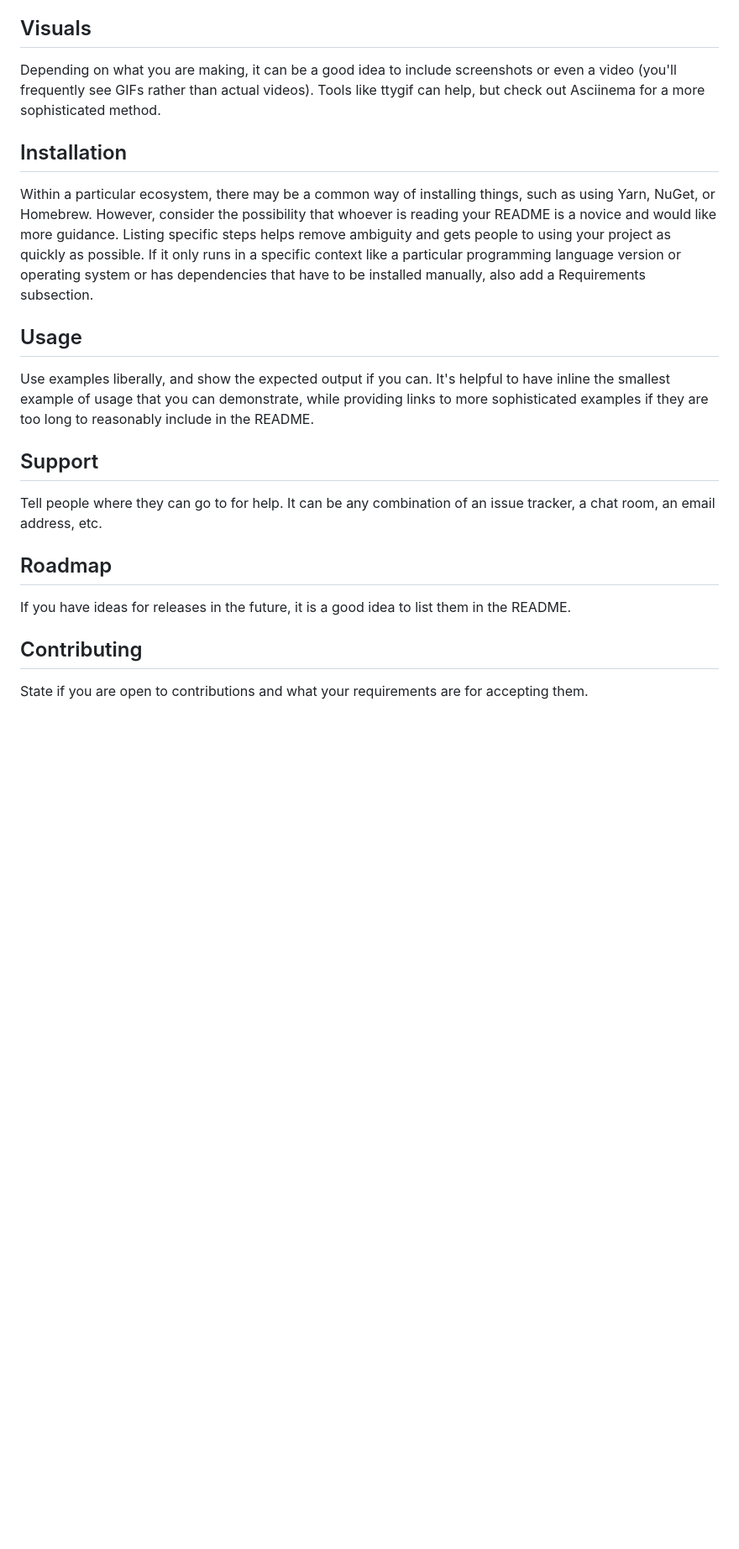
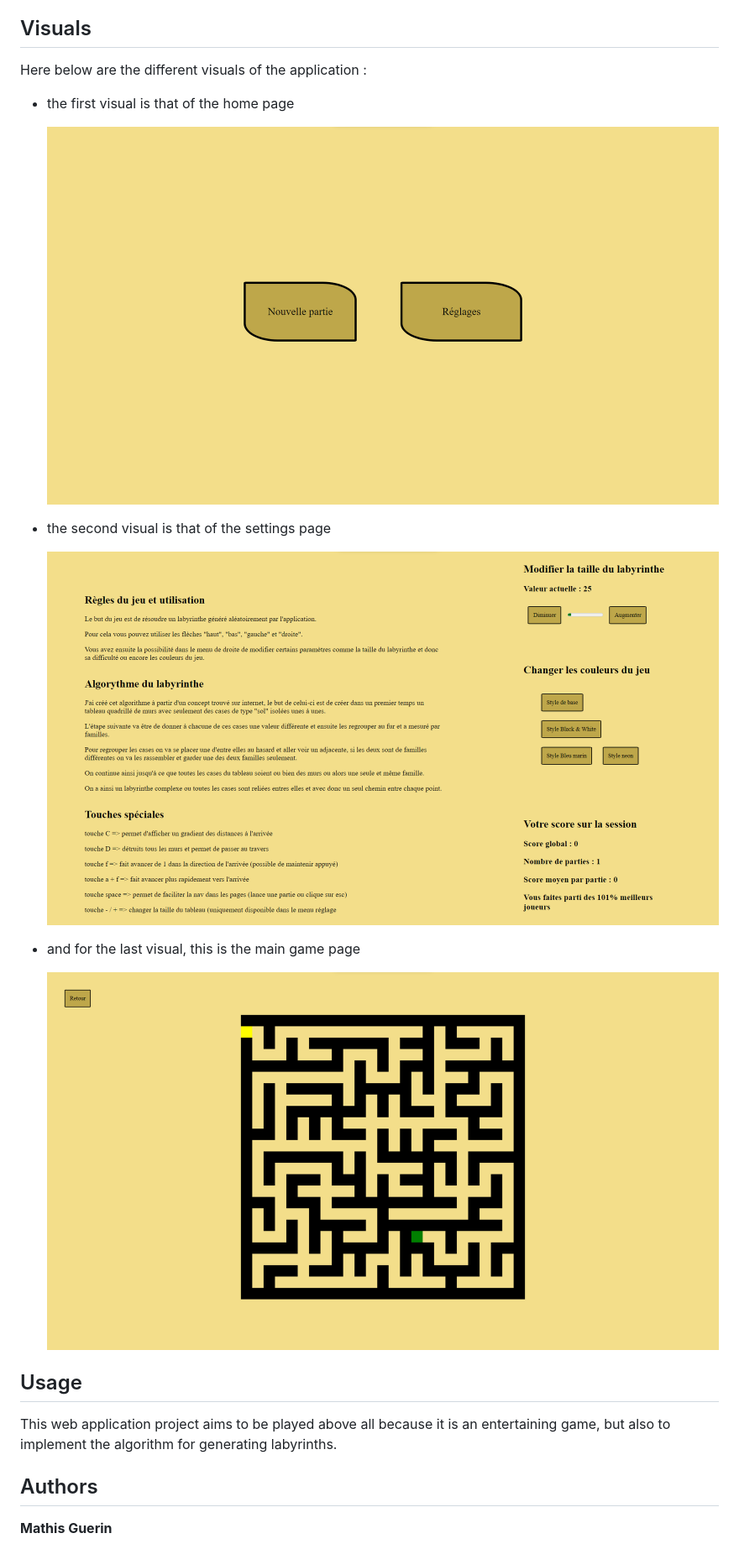
Before and after one commit to Hubrec/projet-mazzy, a Markdown page: README.md, the part around the change printed below. Shown: that part at 84% size. Rendered like a GitHub page; pictures changed too: ressources/visuel1.png (added), ressources/visuel2.png (added), ressources/visuel3.png (added); blank space fills up the shorter version.

Commit message:
rédaction du README du projet

```diff
--- a/README.md
+++ b/README.md
@@ -62,19 +18,24 @@ On some READMEs, you may see small images that convey metadata, such as whether
 
 ## Visuals
-Depending on what you are making, it can be a good idea to include screenshots or even a video (you'll frequently see GIFs rather than actual videos). Tools like ttygif can help, but check out Asciinema for a more sophisticated method.
 
-## Installation
-Within a particular ecosystem, there may be a common way of installing things, such as using Yarn, NuGet, or Homebrew. However, consider the possibility that whoever is reading your README is a novice and would like more guidance. Listing specific steps helps remove ambiguity and gets people to using your project as quickly as possible. If it only runs in a specific context like a particular programming language version or operating system or has dependencies that have to be installed manually, also add a Requirements subsection.
+Here below are the different visuals of the application :
+ - the first visual is that of the home page
+
+    ![image 1](./ressources/visuel1.png "écran d'accueil")
+
+ - the second visual is that of the settings page
+
+    ![image 2](./ressources/visuel2.png "écran paramètres")
+
+ - and for the last visual, this is the main game page
+
+    ![image 3](./ressources/visuel3.png "écran de jeu")
 
 ## Usage
-Use examples liberally, and show the expected output if you can. It's helpful to have inline the smallest example of usage that you can demonstrate, while providing links to more sophisticated examples if they are too long to reasonably include in the README.
 
-## Support
-Tell people where they can go to for help. It can be any combination of an issue tracker, a chat room, an email address, etc.
+This web application project aims to be played above all because it is an entertaining game, but also to implement the algorithm for generating labyrinths.
 
-## Roadmap
-If you have ideas for releases in the future, it is a good idea to list them in the README.
+## Authors
 
-## Contributing
-State if you are open to contributions and what your requirements are for accepting them.
+**Mathis Guerin**
 
```
Also changed, not shown: other parts of README.md (+14 -60 lines).
